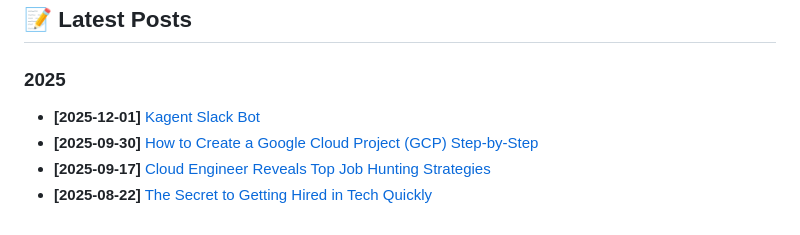
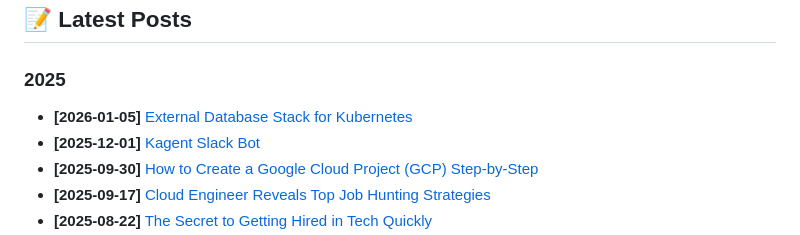
Before and after one commit to Matcham89/astro-blog, a Markdown page: README.md, the part around the change. Drawn GitHub-style.

Commit message:
post blog

```diff
--- a/README.md
+++ b/README.md
@@ -39,6 +39,7 @@ This blog uses a unique **Hub & Spoke** architecture:
 -->
 
 ### 2025
+- **[2026-01-05]** [External Database Stack for Kubernetes](https://github.com/Matcham89/External-Database-Stack-for-Kubernetes)
 - **[2025-12-01]** [Kagent Slack Bot](https://github.com/Matcham89/slackbot-agent)
 - **[2025-09-30]** [How to Create a Google Cloud Project (GCP) Step-by-Step](https://github.com/Matcham89/how-to-create-a-google-cloud-project-gcp-step-by-step)
 - **[2025-09-17]** [Cloud Engineer Reveals Top Job Hunting Strategies](https://github.com/Matcham89/cloud-engineer-reveals-top-job-hunting-strategies)
```
